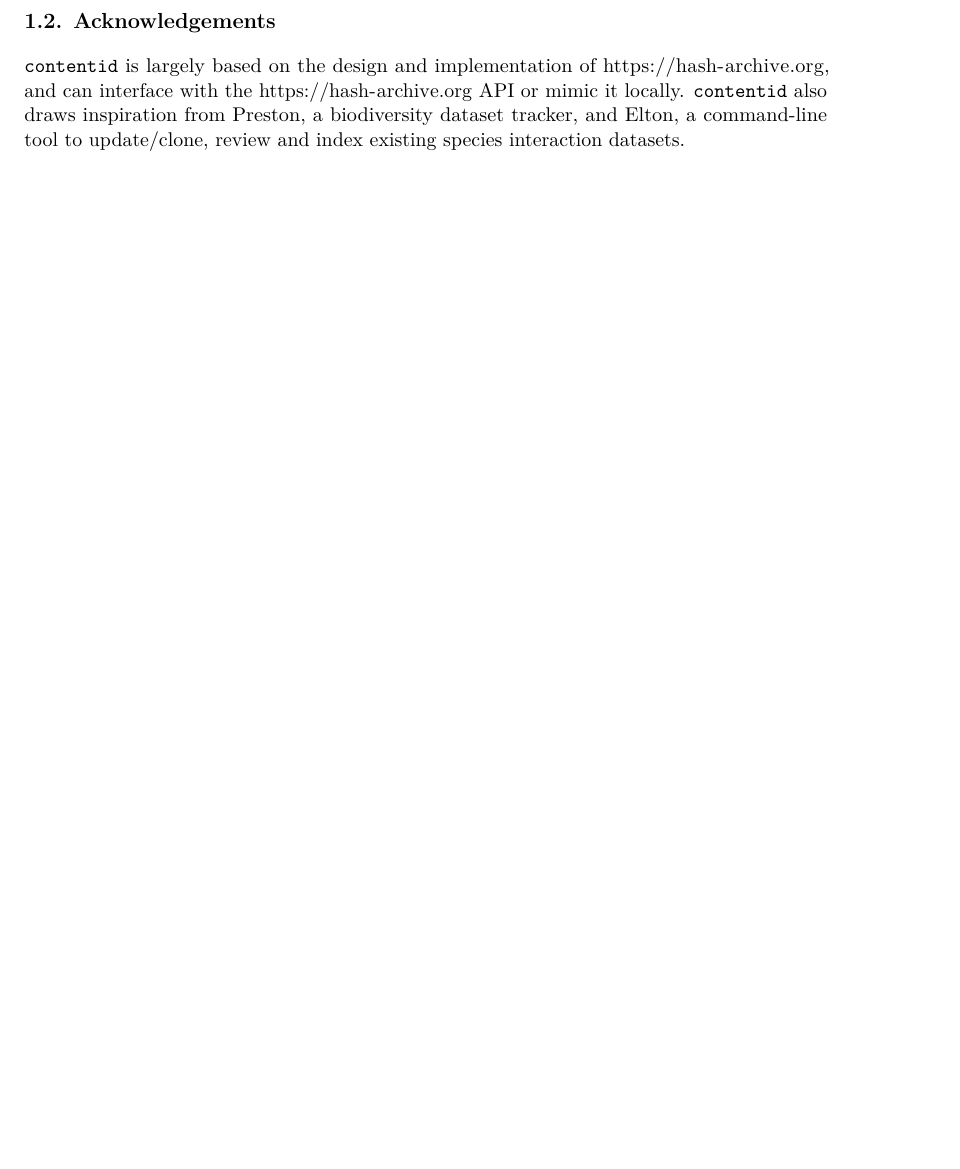
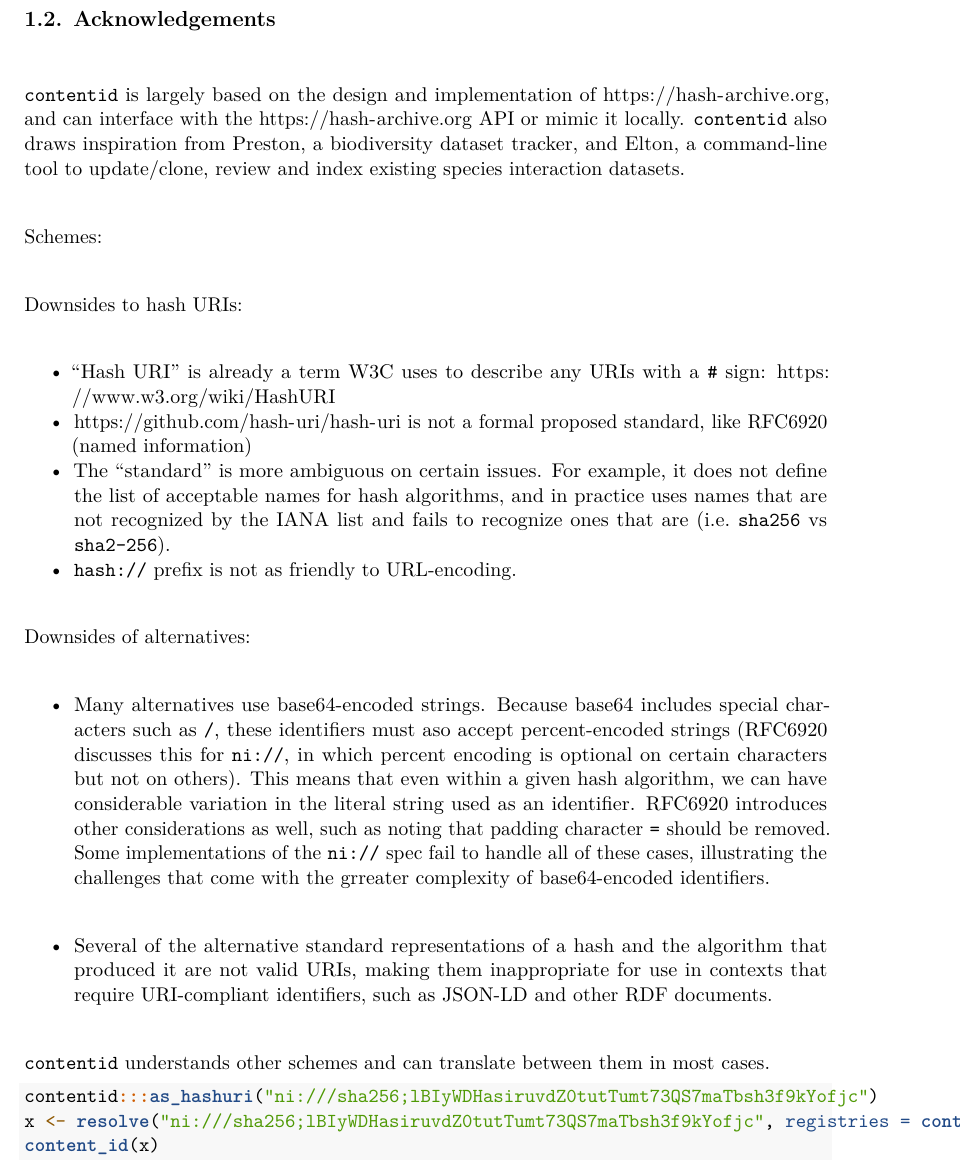
Before and after one commit to cboettig/contentid, an R Markdown document (paper/paper.Rmd): part of page 4 of 4 before the commit and part of page 4 of 5 after it, cut so that both start at the same text, the shorter picture padded with empty space. Rendered offline with R 4.5, knitr and Pandoc, then LaTeX, with nearby package versions; the code chunks are not run, so their results and figures are left out; drawn as R Markdown's standard PDF in place of the format the file asks for.

````diff
--- a/paper/paper.Rmd
+++ b/paper/paper.Rmd
@@ -135,3 +135,30 @@
 ```{r include = FALSE}
 Sys.unsetenv("CONTENTID_HOME")
 ```
+
+
+Schemes:
+
+
+Downsides to hash URIs:
+
+- "Hash URI" is already a term W3C uses to describe any URIs with a `#` sign: https://www.w3.org/wiki/HashURI
+- https://github.com/hash-uri/hash-uri is not a formal proposed standard, like RFC6920 (named information)
+- The "standard" is more ambiguous on certain issues.  For example, it does not define the list of acceptable names for hash algorithms, and in practice uses names that are not recognized by the IANA list and fails to recognize ones that are (i.e. `sha256` vs `sha2-256`).
+- `hash://` prefix is not as friendly to URL-encoding.
+
+
+Downsides of alternatives:
+
+- Many alternatives use base64-encoded strings.  Because base64 includes special characters such as `/`, these identifiers must aso accept percent-encoded strings (RFC6920 discusses this for `ni://`, in which percent encoding is optional on certain characters but not on others). This means that even within a given hash algorithm, we can have considerable variation in the literal string used as an identifier.  RFC6920 introduces other considerations as well, such as noting that padding character `=` should be removed.  Some implementations of the `ni://` spec fail to handle all of these cases, illustrating the challenges that come with the grreater complexity of base64-encoded identifiers.
+
+- Several of the alternative standard representations of a hash and the algorithm that produced it are not valid URIs, making them inappropriate for use in contexts that require URI-compliant identifiers, such as JSON-LD and other RDF documents.
+
+
+`contentid` understands other schemes and can translate between them in most cases.
+
+```{r}
+contentid:::as_hashuri("ni:///sha256;lBIyWDHasiruvdZ0tutTumt73QS7maTbsh3f9kYofjc")
+x <- resolve("ni:///sha256;lBIyWDHasiruvdZ0tutTumt73QS7maTbsh3f9kYofjc", registries = content_dir())
+content_id(x)
+```
````
Also changed, not shown: R/dataone_registry.R (+1 -1 lines), 1 other file.
